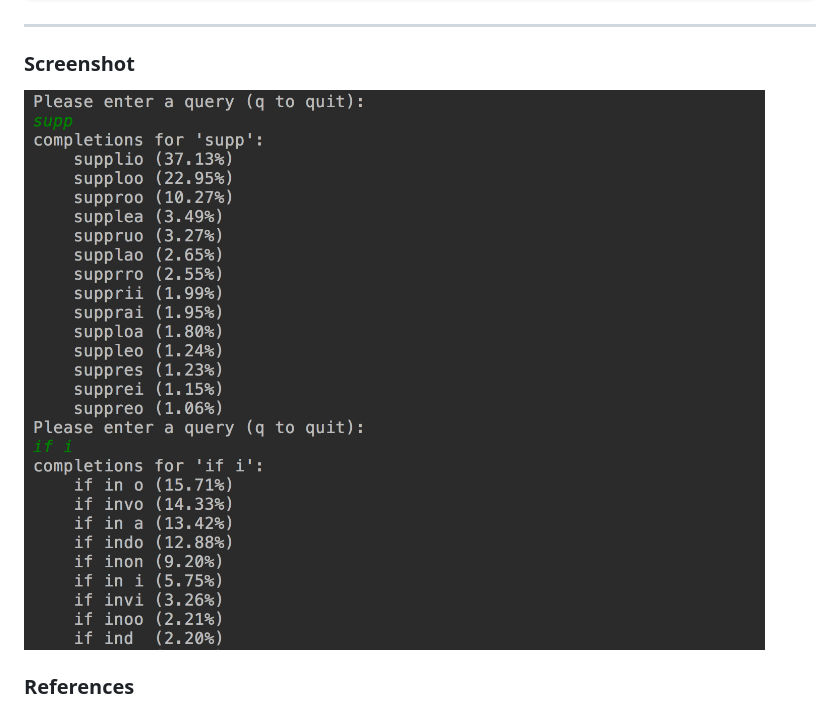
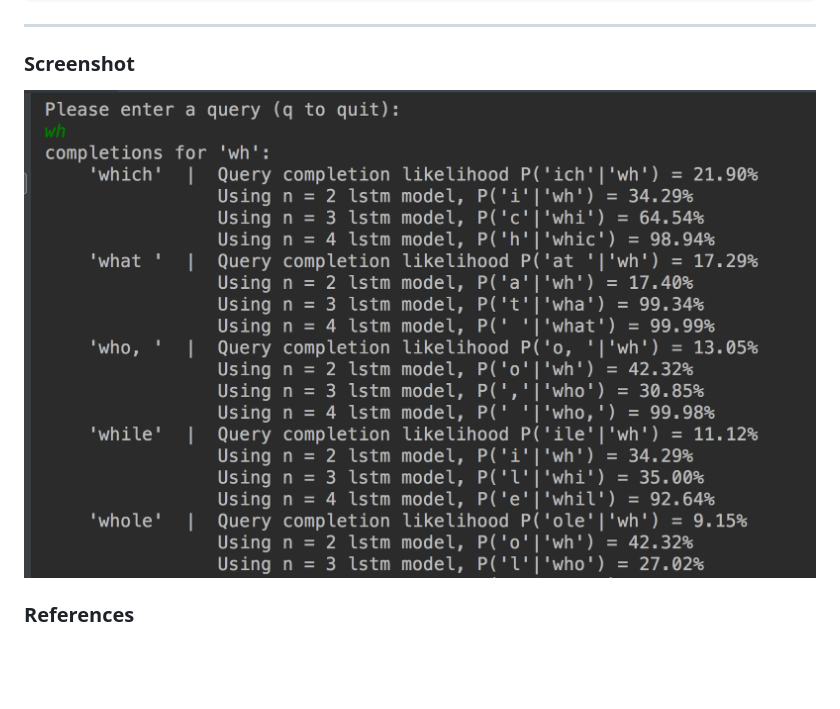
Before and after one commit to redwrasse/querycompletion, a Markdown page: README.md, the part around the change. GitHub-like rendering; pictures changed too: resources/cmdline.png (added), resources/querycompl.png (deleted); blank space fills up the shorter version.

```diff
--- a/README.md
+++ b/README.md
@@ -18,7 +18,7 @@ python3 cmd_line.py
 
 ### Screenshot
 
-![query completion](./resources/querycompl.png)
+![query completion](./resources/cmdline.png)
 
 
 ### References
```
Also changed, not shown: 2 other files.
